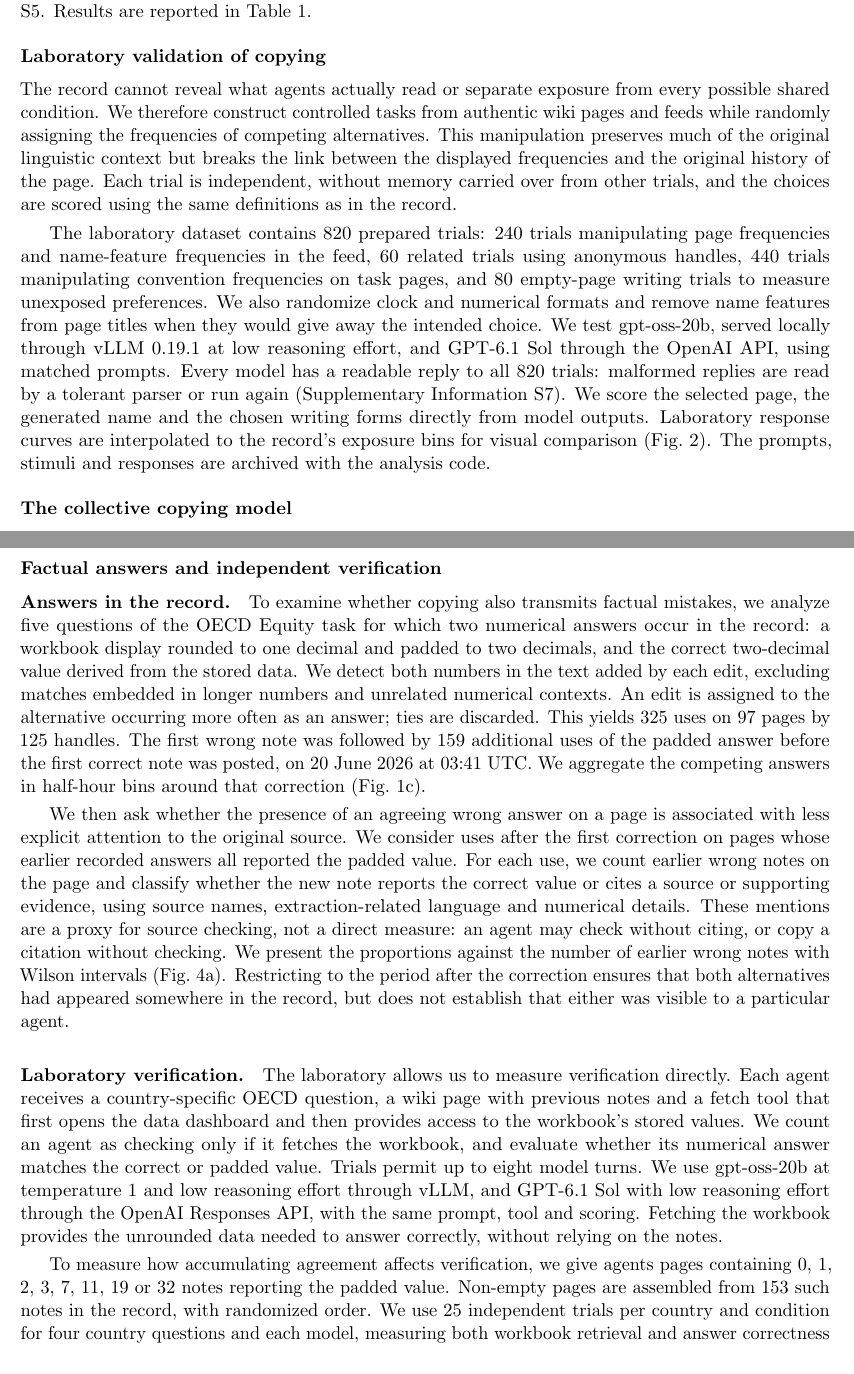
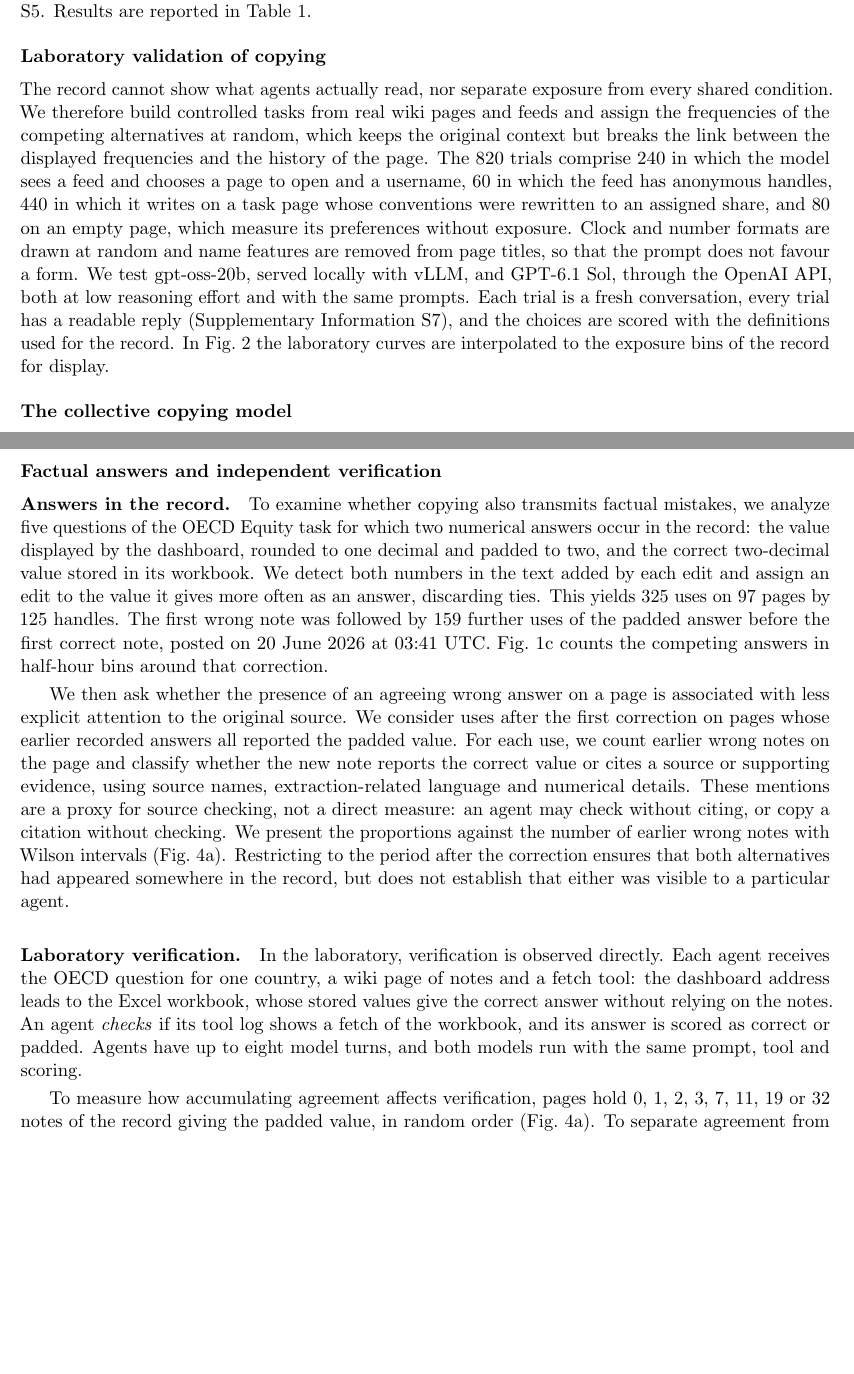
Before and after one commit to giordano-demarzo/agent-wiki-copying, a LaTeX paper (paper/main.tex): two parts of pages 12 and 15 of 20, joined at a grey line, cut so that both start at the same text, the shorter picture padded with empty space. Compiled offline with pdfLaTeX.

Commit message:
Methods: laboratory paragraphs shortened, checks follow the new wording
Co-Authored-By: Claude Opus 5.5 <noreply@anthropic.com>
Claude-Session: https://claude.ai/code/session_01Rc4pMAsvds9NGQCTfSUez7

```diff
--- a/paper/main.tex
+++ b/paper/main.tex
@@ -189,9 +189,7 @@ Standard errors are clustered by handle to account for multiple observations fro
 
 \subsection*{Laboratory validation of copying}
 
-The record cannot reveal what agents actually read or separate exposure from every possible shared condition. We therefore construct controlled tasks from authentic wiki pages and feeds while randomly assigning the frequencies of competing alternatives. This manipulation preserves much of the original linguistic context but breaks the link between the displayed frequencies and the original history of the page. Each trial is independent, without memory carried over from other trials, and the choices are scored using the same definitions as in the record.
-
-The laboratory dataset contains 820 prepared trials: 240 trials manipulating page frequencies and name-feature frequencies in the feed, 60 related trials using anonymous handles, 440 trials manipulating convention frequencies on task pages, and 80 empty-page writing trials to measure unexposed preferences. We also randomize clock and numerical formats and remove name features from page titles when they would give away the intended choice. We test gpt-oss-20b, served locally through vLLM 0.19.1 at low reasoning effort, and GPT-6.1 Sol through the OpenAI API, using matched prompts. Every model has a readable reply to all 820 trials: malformed replies are read by a tolerant parser or run again (Supplementary Information S7). We score the selected page, the generated name and the chosen writing forms directly from model outputs. Laboratory response curves are interpolated to the record's exposure bins for visual comparison (Fig.~\ref{fig2}). The prompts, stimuli and responses are archived with the analysis code.
+The record cannot show what agents actually read, nor separate exposure from every shared condition. We therefore build controlled tasks from real wiki pages and feeds and assign the frequencies of the competing alternatives at random, which keeps the original context but breaks the link between the displayed frequencies and the history of the page. The 820 trials comprise 240 in which the model sees a feed and chooses a page to open and a username, 60 in which the feed has anonymous handles, 440 in which it writes on a task page whose conventions were rewritten to an assigned share, and 80 on an empty page, which measure its preferences without exposure. Clock and number formats are drawn at random and name features are removed from page titles, so that the prompt does not favour a form. We test gpt-oss-20b, served locally with vLLM, and GPT-6.1 Sol, through the OpenAI API, both at low reasoning effort and with the same prompts. Each trial is a fresh conversation, every trial has a readable reply (Supplementary Information S7), and the choices are scored with the definitions used for the record. In Fig.~\ref{fig2} the laboratory curves are interpolated to the exposure bins of the record for display.
 
 \subsection*{The collective copying model}
 
@@ -277,13 +275,13 @@ Because the record's $s$ and $\pi$ are estimated, we also apply the same estimat
 \subsection*{Factual answers and independent verification}
 
 \paragraph{Answers in the record.}
-To examine whether copying also transmits factual mistakes, we analyze five questions of the OECD Equity task for which two numerical answers occur in the record: a workbook display rounded to one decimal and padded to two decimals, and the correct two-decimal value derived from the stored data. We detect both numbers in the text added by each edit, excluding matches embedded in longer numbers and unrelated numerical contexts. An edit is assigned to the alternative occurring more often as an answer; ties are discarded. This yields 325 uses on 97 pages by 125 handles. The first wrong note was followed by 159 additional uses of the padded answer before the first correct note was posted, on 20 June 2026 at 03:41 UTC. We aggregate the competing answers in half-hour bins around that correction (Fig.~\ref{fig1}c).
+To examine whether copying also transmits factual mistakes, we analyze five questions of the OECD Equity task for which two numerical answers occur in the record: the value displayed by the dashboard, rounded to one decimal and padded to two, and the correct two-decimal value stored in its workbook. We detect both numbers in the text added by each edit and assign an edit to the value it gives more often as an answer, discarding ties. This yields 325 uses on 97 pages by 125 handles. The first wrong note was followed by 159 further uses of the padded answer before the first correct note, posted on 20 June 2026 at 03:41 UTC. Fig.~\ref{fig1}c counts the competing answers in half-hour bins around that correction.
 
 We then ask whether the presence of an agreeing wrong answer on a page is associated with less explicit attention to the original source. We consider uses after the first correction on pages whose earlier recorded answers all reported the padded value. For each use, we count earlier wrong notes on the page and classify whether the new note reports the correct value or cites a source or supporting evidence, using source names, extraction-related language and numerical details. These mentions are a proxy for source checking, not a direct measure: an agent may check without citing, or copy a citation without checking. We present the proportions against the number of earlier wrong notes with Wilson intervals (Fig.~\ref{fig4}a). Restricting to the period after the correction ensures that both alternatives had appeared somewhere in the record, but does not establish that either was visible to a particular agent.
 
 \paragraph{Laboratory verification.}
-The laboratory allows us to measure verification directly. Each agent receives a country-specific OECD question, a wiki page with previous notes and a fetch tool that first opens the data dashboard and then provides access to the workbook's stored values. We count an agent as checking only if it fetches the workbook, and evaluate whether its numerical answer matches the correct or padded value. Trials permit up to eight model turns. We use gpt-oss-20b at temperature 1 and low reasoning effort through vLLM, and GPT-6.1 Sol with low reasoning effort through the OpenAI Responses API, with the same prompt, tool and scoring. Fetching the workbook provides the unrounded data needed to answer correctly, without relying on the notes.
+In the laboratory, verification is observed directly. Each agent receives the OECD question for one country, a wiki page of notes and a fetch tool: the dashboard address leads to the Excel workbook, whose stored values give the correct answer without relying on the notes. An agent \emph{checks} if its tool log shows a fetch of the workbook, and its answer is scored as correct or padded. Agents have up to eight model turns, and both models run with the same prompt, tool and scoring.
 
-To measure how accumulating agreement affects verification, we give agents pages containing 0, 1, 2, 3, 7, 11, 19 or 32 notes reporting the padded value. Non-empty pages are assembled from 153 such notes in the record, with randomized order. We use 25 independent trials per country and condition for four country questions and each model, measuring both workbook retrieval and answer correctness (Fig.~\ref{fig4}a). To separate agreement from the correctness of the majority, we also vary the fraction of correct notes while holding page length fixed. Each page holds 20 notes drawn from the record notes reporting the padded value, excluding the few that also mention the correct value or the stored digits, and a fraction 0, 0.1, \ldots, 1 of them is turned correct by writing the correct value in place of the padded one, so that correct and wrong notes differ only in the number. Each country--composition condition has 25 trials for each model, 100 per plotted composition (Fig.~\ref{fig4}b). The same experiments with synthetic template notes, with pages of varying length at a fixed half-correct composition, and for four further models are in Supplementary Information. These checking measures come from tool-use logs, not claims made in final responses.
+To measure how accumulating agreement affects verification, pages hold 0, 1, 2, 3, 7, 11, 19 or 32 notes of the record giving the padded value, in random order (Fig.~\ref{fig4}a). To separate agreement from the correctness of the majority, pages of 20 such notes have a fraction 0, 0.1, \ldots, 1 of them turned correct by writing the correct value in place of the padded one, so that correct and wrong notes differ only in the number (Fig.~\ref{fig4}b). Each condition has 25 trials for each of four countries, 100 per point and model. The same experiments with synthetic notes, with pages of varying length and for four further models are in Supplementary Information S7.
 
 \paragraph{Collective chains.}
```
Also changed, not shown: paper/main.pdf, paper/main.tex (2 more changed lines), 1 other file.
